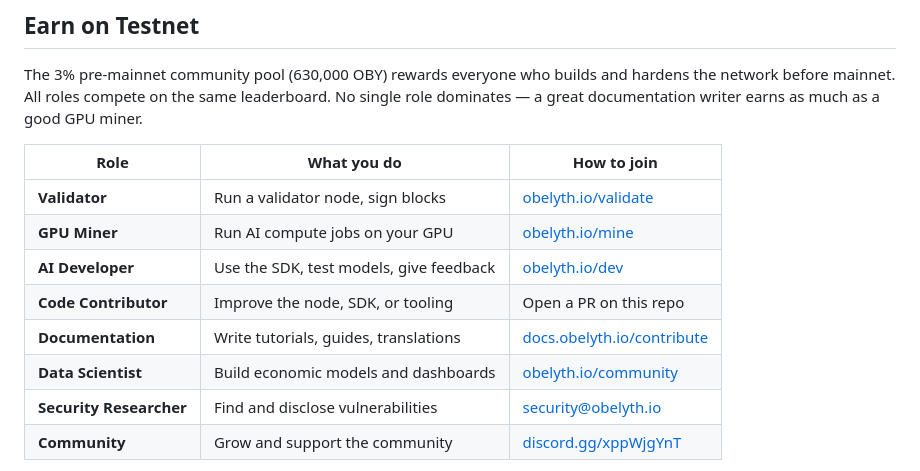
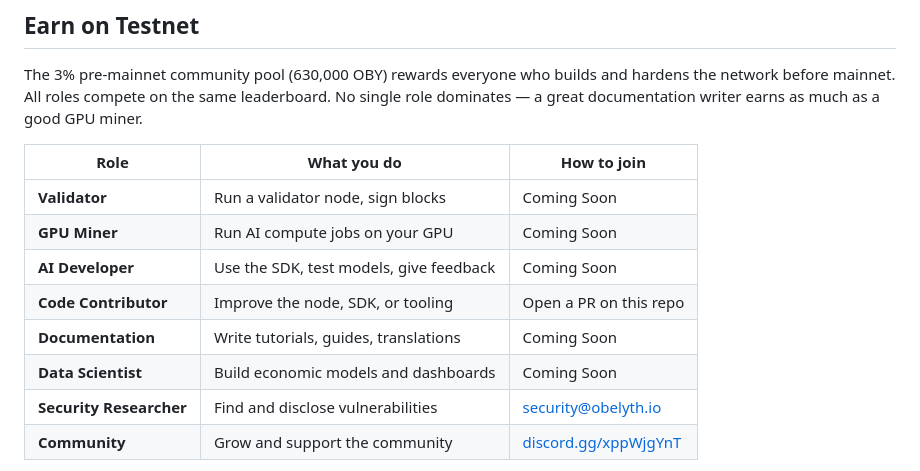
Before and after one commit to obelyth-protocol/obelyth, a Markdown page: README.md, the part around the change. GitHub-like rendering.

```diff
--- a/README.md
+++ b/README.md
@@ -149,12 +149,12 @@ The 3% pre-mainnet community pool (630,000 OBY) rewards everyone who builds and
 
 | Role | What you do | How to join |
 |---|---|---|
-| **Validator** | Run a validator node, sign blocks | [obelyth.io/validate](https://obelyth.io/validate) |
-| **GPU Miner** | Run AI compute jobs on your GPU | [obelyth.io/mine](https://obelyth.io/mine) |
-| **AI Developer** | Use the SDK, test models, give feedback | [obelyth.io/dev](https://obelyth.io/dev) |
+| **Validator** | Run a validator node, sign blocks | Coming Soon |
+| **GPU Miner** | Run AI compute jobs on your GPU | Coming Soon |
+| **AI Developer** | Use the SDK, test models, give feedback | Coming Soon |
 | **Code Contributor** | Improve the node, SDK, or tooling | Open a PR on this repo |
-| **Documentation** | Write tutorials, guides, translations | [docs.obelyth.io/contribute](https://docs.obelyth.io/contribute) |
-| **Data Scientist** | Build economic models and dashboards | [obelyth.io/community](https://obelyth.io/community) |
+| **Documentation** | Write tutorials, guides, translations | Coming Soon |
+| **Data Scientist** | Build economic models and dashboards | Coming Soon |
 | **Security Researcher** | Find and disclose vulnerabilities | [security@obelyth.io](mailto:security@obelyth.io) |
 | **Community** | Grow and support the community | [discord.gg/xppWjgYnT](https://discord.gg/xppWjgYnT) |
 
```
